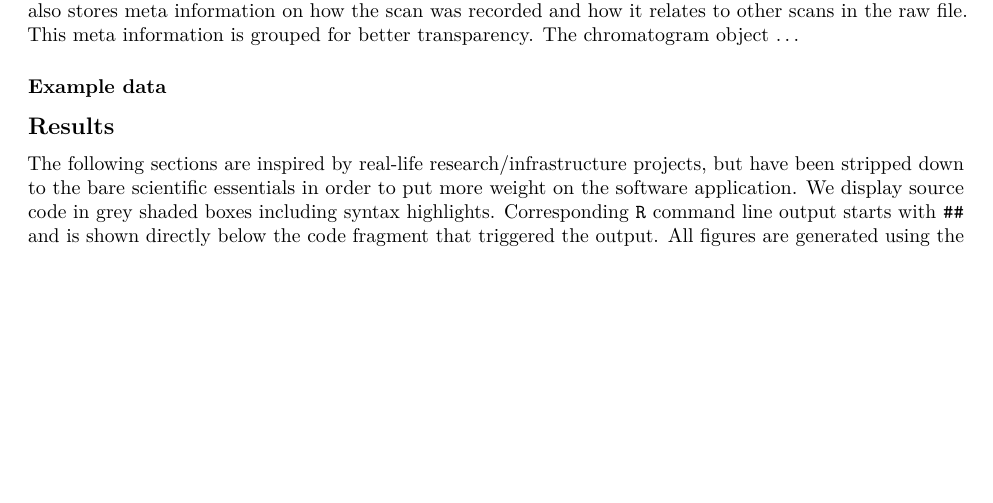
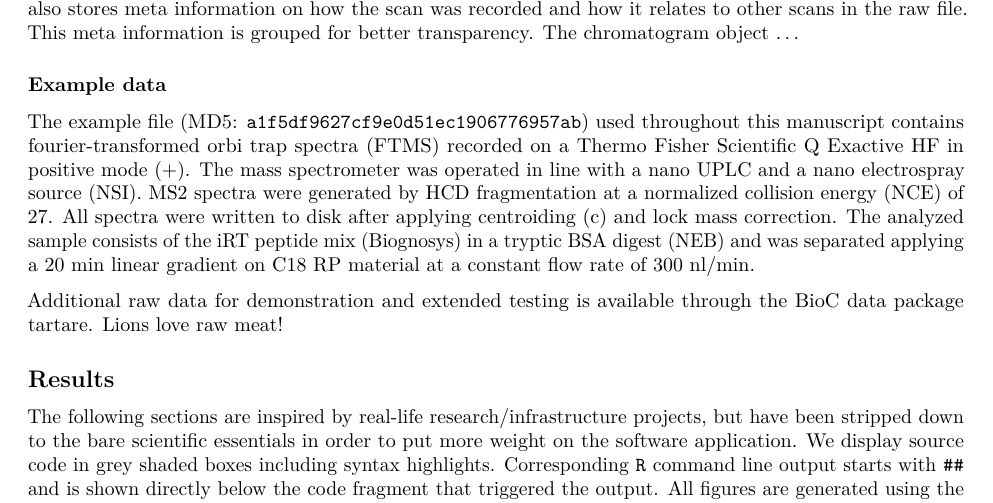
Before and after one commit to fgcz/rawrr, an R Markdown document (vignettes/JPR_TechnicalNote.Rmd): part of page 2 of 8 before the commit and part of page 2 of 7 after it, cut so that both start at the same text, the shorter picture padded with empty space. Rendered offline with R 4.5, knitr and Pandoc, then LaTeX, with nearby package versions; some code elsewhere in the file could not run offline.

Commit message:
- edited example data - edited abstract

```diff
--- a/vignettes/JPR_TechnicalNote.Rmd
+++ b/vignettes/JPR_TechnicalNote.Rmd
@@ -65,6 +64,9 @@ We therefore decided to implemented objects in R that closely resemble these bas
 
 
 ### Example data
+The [example file](http://fgcz-ms.uzh.ch/~cpanse/20181113_010_autoQC01.raw) (MD5: `a1f5df9627cf9e0d51ec1906776957ab`) used throughout this manuscript contains fourier-transformed orbi trap spectra (FTMS) recorded on a Thermo Fisher Scientific Q Exactive HF in positive mode (+). The mass spectrometer was operated in line with a nano UPLC and a nano electrospray source (NSI). MS2 spectra were generated by HCD fragmentation at a normalized collision energy (NCE) of 27. All spectra were written to disk after applying centroiding (c) and lock mass correction. The analyzed sample consists of the iRT peptide mix (Biognosys) in a tryptic BSA digest (NEB) and was separated applying a 20 min linear gradient on C18 RP material at a constant flow rate of 300 nl/min.
+
+Additional raw data for demonstration and extended testing is available through the BioC data package [tartare](https://bioconductor.org/packages/tartare/). Lions love raw meat!
 
 <!---
 TODO(cp): add to man page
```
Also changed, not shown: vignettes/JPR_TechnicalNote.Rmd (6 more changed lines).
